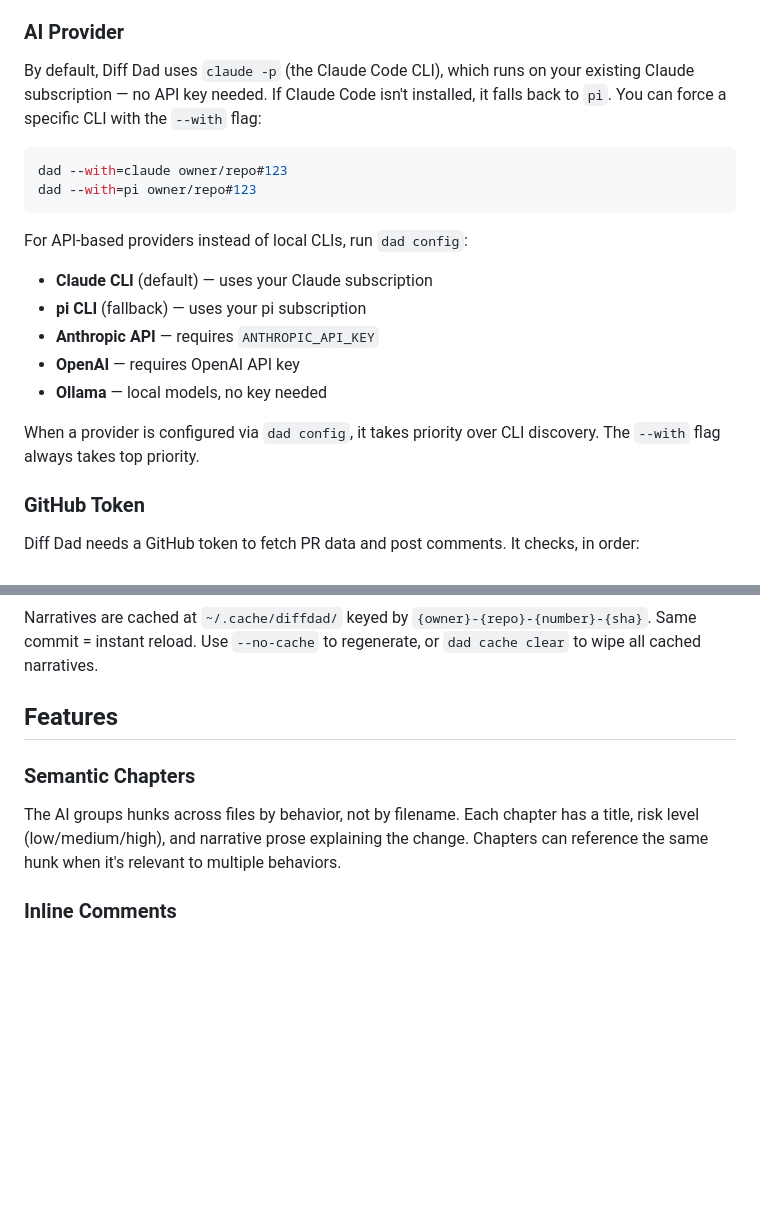
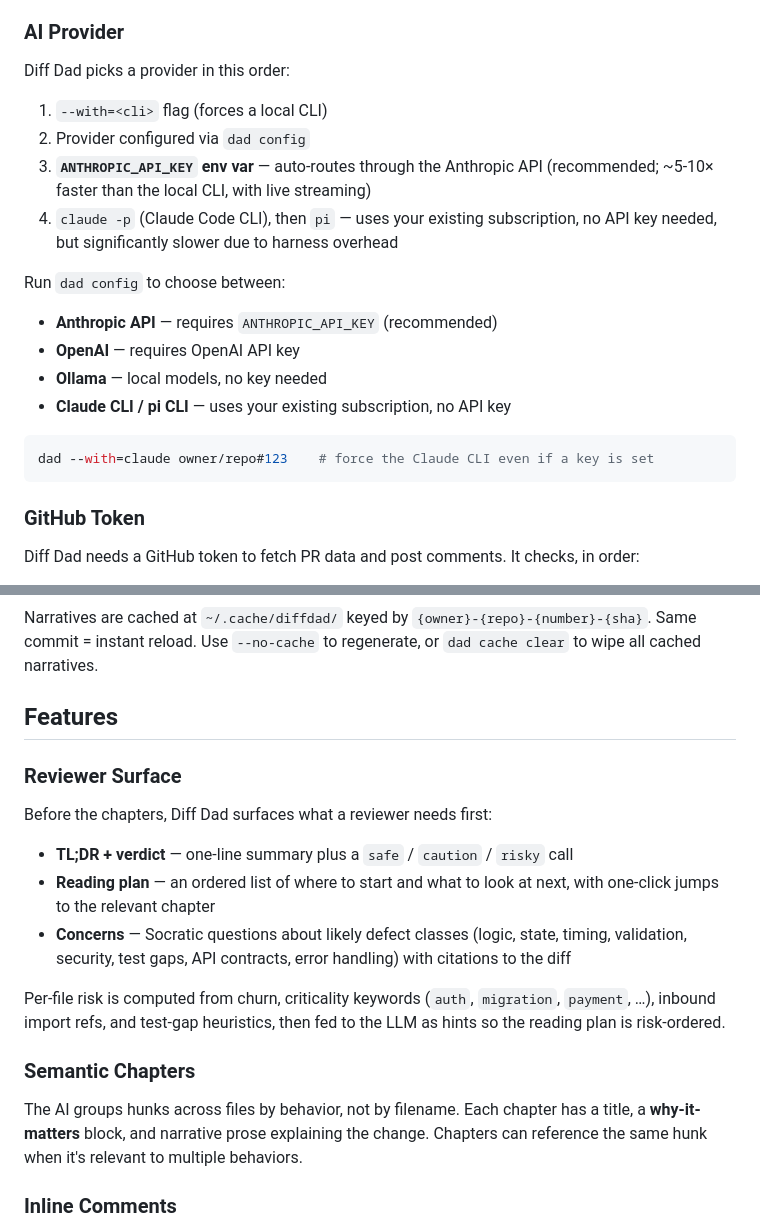
Before and after one commit to nicknisi/diffdad, a Markdown page: README.md, 2 parts joined by grey strips. GitHub-like rendering; blank space fills up the shorter version.

Commit message:
docs: update README for new provider order and reviewer surface
- AI Provider section now leads with API key auto-detection (recommended)
  and explains the local CLI fallback's tradeoffs
- Add Reviewer Surface feature describing TL;DR, verdict, reading plan,
  and concerns — the headline UX of the narrative overhaul
- Replace per-chapter risk level (removed from schema) with the
  why-it-matters block now shown on each chapter

````diff
--- a/README.md
+++ b/README.md
@@ -69,22 +69,23 @@ Instead of reviewing files one by one, Diff Dad groups code changes into **chapt
 
 ### AI Provider
 
-By default, Diff Dad uses `claude -p` (the Claude Code CLI), which runs on your existing Claude subscription — no API key needed. If Claude Code isn't installed, it falls back to `pi`. You can force a specific CLI with the `--with` flag:
+Diff Dad picks a provider in this order:
+
+1. `--with=<cli>` flag (forces a local CLI)
+2. Provider configured via `dad config`
+3. **`ANTHROPIC_API_KEY` env var** — auto-routes through the Anthropic API (recommended; ~5-10× faster than the local CLI, with live streaming)
+4. `claude -p` (Claude Code CLI), then `pi` — uses your existing subscription, no API key needed, but significantly slower due to harness overhead
+
+Run `dad config` to choose between:
+
+- **Anthropic API** — requires `ANTHROPIC_API_KEY` (recommended)
+- **OpenAI** — requires OpenAI API key
+- **Ollama** — local models, no key needed
+- **Claude CLI / pi CLI** — uses your existing subscription, no API key
 
 ```sh
-dad --with=claude owner/repo#123
-dad --with=pi owner/repo#123
+dad --with=claude owner/repo#123    # force the Claude CLI even if a key is set
 ```
-
-For API-based providers instead of local CLIs, run `dad config`:
-
-- **Claude CLI** (default) — uses your Claude subscription
-- **pi CLI** (fallback) — uses your pi subscription
-- **Anthropic API** — requires `ANTHROPIC_API_KEY`
-- **OpenAI** — requires OpenAI API key
-- **Ollama** — local models, no key needed
-
-When a provider is configured via `dad config`, it takes priority over CLI discovery. The `--with` flag always takes top priority.
 
 ### GitHub Token
 
@@ -100,9 +101,19 @@ Narratives are cached at `~/.cache/diffdad/` keyed by `{owner}-{repo}-{number}-{
 
 ## Features
 
+### Reviewer Surface
+
+Before the chapters, Diff Dad surfaces what a reviewer needs first:
+
+- **TL;DR + verdict** — one-line summary plus a `safe` / `caution` / `risky` call
+- **Reading plan** — an ordered list of where to start and what to look at next, with one-click jumps to the relevant chapter
+- **Concerns** — Socratic questions about likely defect classes (logic, state, timing, validation, security, test gaps, API contracts, error handling) with citations to the diff
+
+Per-file risk is computed from churn, criticality keywords (`auth`, `migration`, `payment`, …), inbound import refs, and test-gap heuristics, then fed to the LLM as hints so the reading plan is risk-ordered.
+
 ### Semantic Chapters
 
-The AI groups hunks across files by behavior, not by filename. Each chapter has a title, risk level (low/medium/high), and narrative prose explaining the change. Chapters can reference the same hunk when it's relevant to multiple behaviors.
+The AI groups hunks across files by behavior, not by filename. Each chapter has a title, a **why-it-matters** block, and narrative prose explaining the change. Chapters can reference the same hunk when it's relevant to multiple behaviors.
 
 ### Inline Comments
 
````
